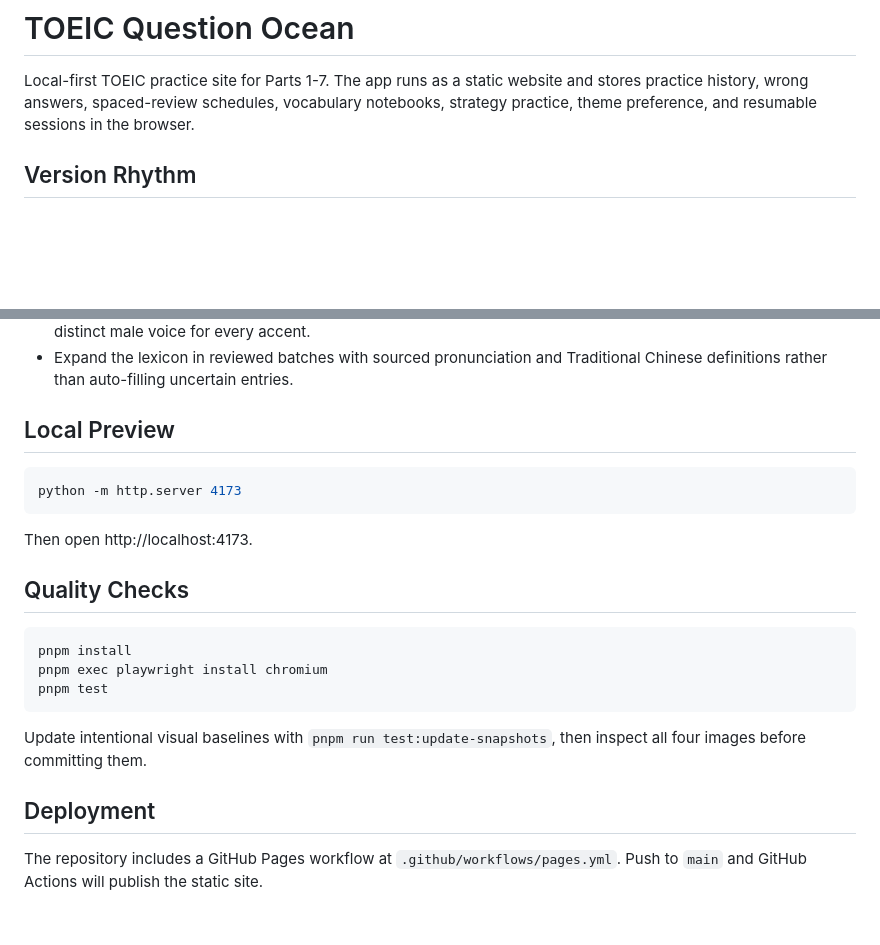
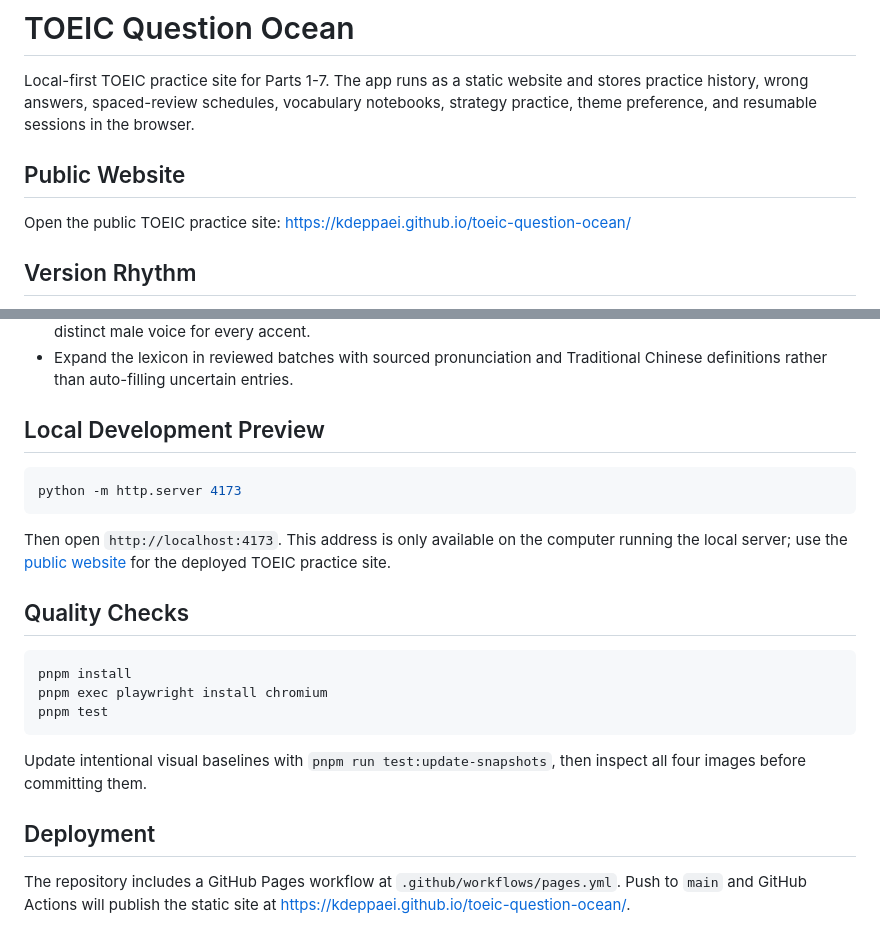
Before and after one commit to kdeppaei/toeic-question-ocean, a Markdown page: README.md, 2 parts joined by grey strips. Drawn GitHub-style; blank space fills up the shorter version.

Commit message:
Add public TOEIC practice URL
Co-authored-by: kdeppaei <190608836+kdeppaei@users.noreply.github.com>

````diff
--- a/README.md
+++ b/README.md
@@ -1,6 +1,10 @@
 # TOEIC Question Ocean
 
 Local-first TOEIC practice site for Parts 1-7. The app runs as a static website and stores practice history, wrong answers, spaced-review schedules, vocabulary notebooks, strategy practice, theme preference, and resumable sessions in the browser.
+
+## Public Website
+
+Open the public TOEIC practice site: [https://kdeppaei.github.io/toeic-question-ocean/](https://kdeppaei.github.io/toeic-question-ocean/)
 
 ## Version Rhythm
 
@@ -182,13 +186,13 @@ Each feature release should include a focused question-bank expansion. Large cha
 - Add listening voice-availability diagnostics; browser speech synthesis cannot guarantee that every device has a distinct male voice for every accent.
 - Expand the lexicon in reviewed batches with sourced pronunciation and Traditional Chinese definitions rather than auto-filling uncertain entries.
 
-## Local Preview
+## Local Development Preview
 
 ```bash
 python -m http.server 4173
 ```
 
-Then open http://localhost:4173.
+Then open `http://localhost:4173`. This address is only available on the computer running the local server; use the [public website](https://kdeppaei.github.io/toeic-question-ocean/) for the deployed TOEIC practice site.
 
 ## Quality Checks
 
@@ -202,4 +206,4 @@ Update intentional visual baselines with `pnpm run test:update-snapshots`, then
 
 ## Deployment
 
-The repository includes a GitHub Pages workflow at `.github/workflows/pages.yml`. Push to `main` and GitHub Actions will publish the static site.
+The repository includes a GitHub Pages workflow at `.github/workflows/pages.yml`. Push to `main` and GitHub Actions will publish the static site at [https://kdeppaei.github.io/toeic-question-ocean/](https://kdeppaei.github.io/toeic-question-ocean/).
````
